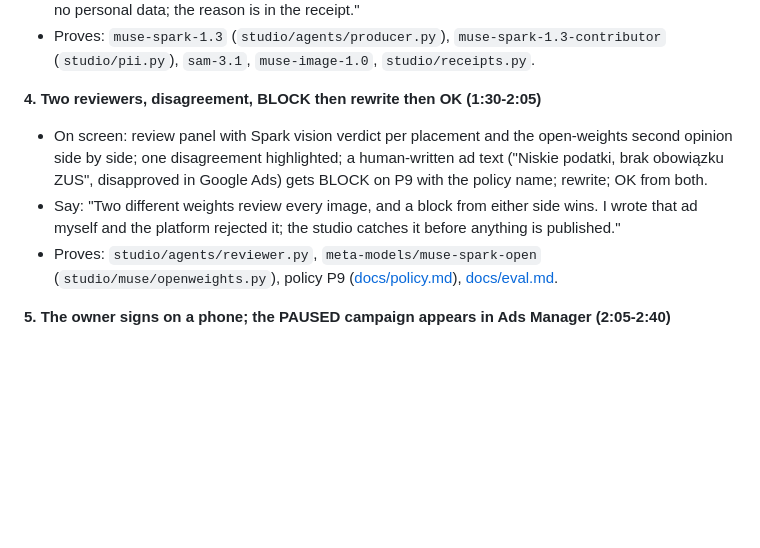
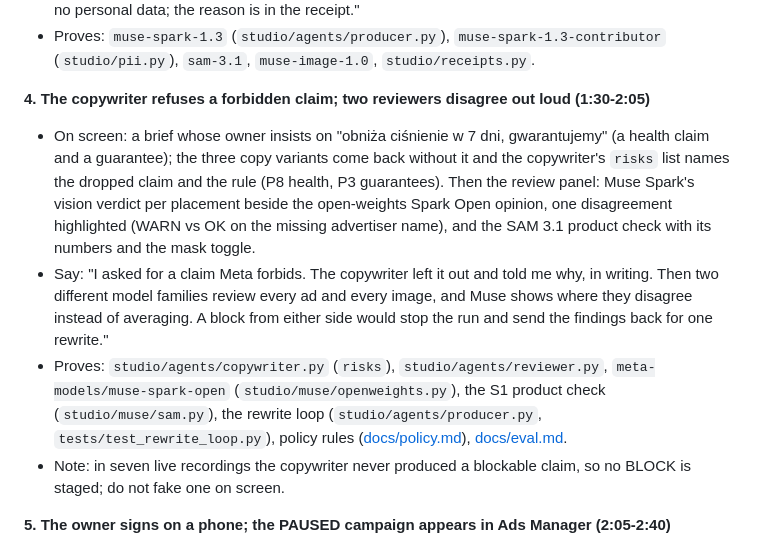
Before and after one commit to medelin/muse-studio-lite, a Markdown page: docs/demo-script.md, the part around the change. Drawn GitHub-style; blank space fills up the shorter version.

Commit message:
Docs: scenarios (Meta rules explained, model powers for the owner); beat 4 without a staged BLOCK
Co-Authored-By: Claude Opus 5.5 <noreply@anthropic.com>

```diff
--- a/docs/demo-script.md
+++ b/docs/demo-script.md
@@ -25,10 +25,11 @@ Record 1080p30 in a fresh browser profile, English subtitles, model ids visible
 - Say: "Each step is a receipt with its model id. Copy runs on the contributor tier because the input has no personal data; the reason is in the receipt."
 - Proves: `muse-spark-1.3` (`studio/agents/producer.py`), `muse-spark-1.3-contributor` (`studio/pii.py`), `sam-3.1`, `muse-image-1.0`, `studio/receipts.py`.
 
-**4. Two reviewers, disagreement, BLOCK then rewrite then OK (1:30-2:05)**
-- On screen: review panel with Spark vision verdict per placement and the open-weights second opinion side by side; one disagreement highlighted; a human-written ad text ("Niskie podatki, brak obowiązku ZUS", disapproved in Google Ads) gets BLOCK on P9 with the policy name; rewrite; OK from both.
-- Say: "Two different weights review every image, and a block from either side wins. I wrote that ad myself and the platform rejected it; the studio catches it before anything is published."
-- Proves: `studio/agents/reviewer.py`, `meta-models/muse-spark-open` (`studio/muse/openweights.py`), policy P9 ([docs/policy.md](policy.md)), [docs/eval.md](eval.md).
+**4. The copywriter refuses a forbidden claim; two reviewers disagree out loud (1:30-2:05)**
+- On screen: a brief whose owner insists on "obniża ciśnienie w 7 dni, gwarantujemy" (a health claim and a guarantee); the three copy variants come back without it and the copywriter's `risks` list names the dropped claim and the rule (P8 health, P3 guarantees). Then the review panel: Muse Spark's vision verdict per placement beside the open-weights Spark Open opinion, one disagreement highlighted (WARN vs OK on the missing advertiser name), and the SAM 3.1 product check with its numbers and the mask toggle.
+- Say: "I asked for a claim Meta forbids. The copywriter left it out and told me why, in writing. Then two different model families review every ad and every image, and Muse shows where they disagree instead of averaging. A block from either side would stop the run and send the findings back for one rewrite."
+- Proves: `studio/agents/copywriter.py` (`risks`), `studio/agents/reviewer.py`, `meta-models/muse-spark-open` (`studio/muse/openweights.py`), the S1 product check (`studio/muse/sam.py`), the rewrite loop (`studio/agents/producer.py`, `tests/test_rewrite_loop.py`), policy rules ([docs/policy.md](policy.md)), [docs/eval.md](eval.md).
+- Note: in seven live recordings the copywriter never produced a blockable claim, so no BLOCK is staged; do not fake one on screen.
 
 **5. The owner signs on a phone; the PAUSED campaign appears in Ads Manager (2:05-2:40)**
 - On screen: approval panel on a phone (content hash, chain head, expiry) -> "Approve and sign" -> campaign, ad set, creative, ad created **PAUSED**; cut to Meta Ads Manager showing the PAUSED campaign and the lead form.
```
Also changed, not shown: docs/scenarios.md (added, +57 -0 lines).
